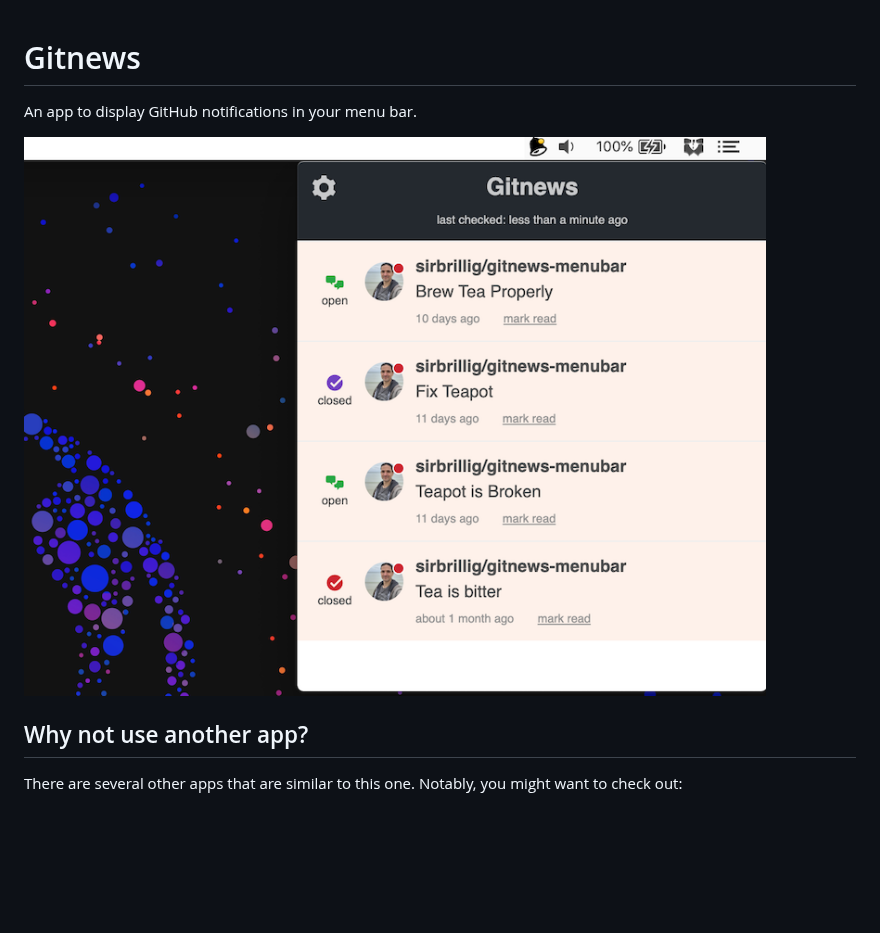
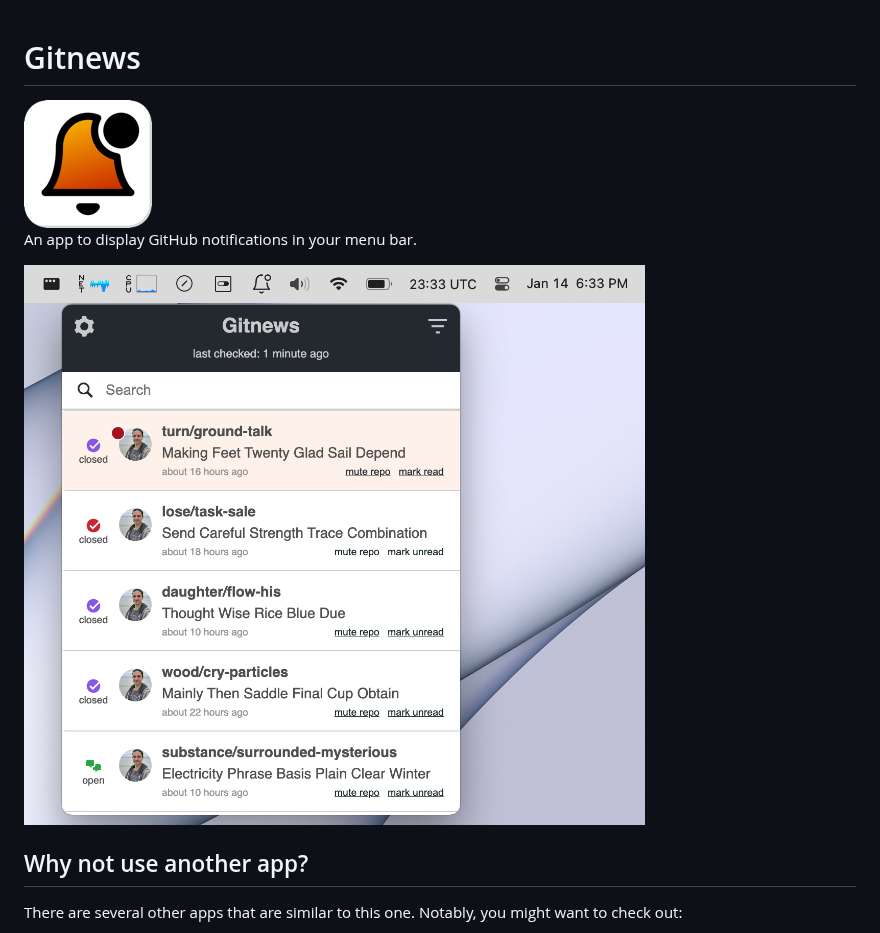
Before and after one commit to sirbrillig/gitnews-menubar, a Markdown page: README.md, the part around the change. Drawn GitHub-style; pictures changed too: gitnews-demo.png (added), gitnews-menubar-app-icon.png (added), static/images/gitnews-demo.png (deleted); blank space fills up the shorter version.

Commit message:
Update README with app icon and new images

```diff
--- a/README.md
+++ b/README.md
@@ -1,8 +1,10 @@
 # Gitnews
+
+<img src="./gitnews-menubar-app-icon.png" />
 
 An app to display GitHub notifications in your menu bar.
 
-<img src="./static/images/gitnews-demo.png" />
+<img src="./gitnews-demo.png" />
 
 ## Why not use another app?
 
```
